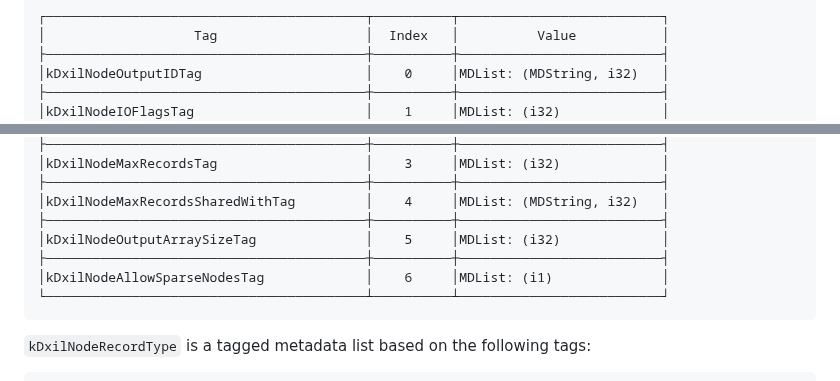
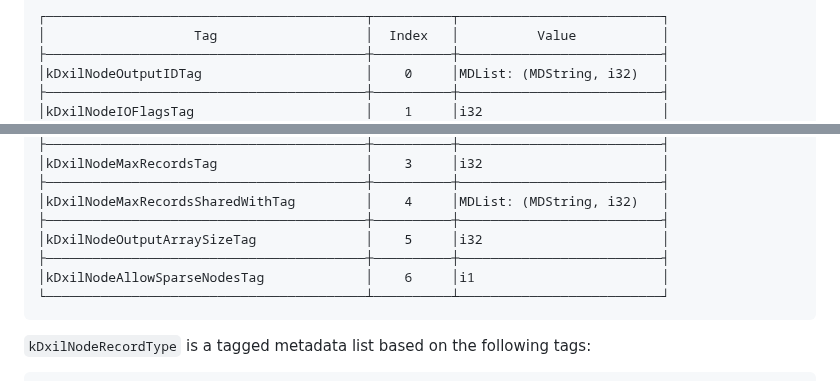
Before and after one commit to microsoft/hlsl-specs, a Markdown page: proposals/NNNN-dxil18.md, 2 parts joined by grey strips. Drawn GitHub-style.

Commit message:
Update proposals/NNNN-dxil18.md
Co-authored-by: Tex Riddell <texr@microsoft.com>

````diff
--- a/proposals/NNNN-dxil18.md
+++ b/proposals/NNNN-dxil18.md
@@ -143,5 +143,5 @@ the following index table:
 ├─────────────────────────────────────────┼──────────┼──────────────────────────┤
 │kDxilNodeOutputIDTag                     │    0     │MDList: (MDString, i32)   │
 ├─────────────────────────────────────────┼──────────┼──────────────────────────┤
-│kDxilNodeIOFlagsTag                      │    1     │MDList: (i32)             │
+│kDxilNodeIOFlagsTag                      │    1     │i32                       │
 ├─────────────────────────────────────────┼──────────┼──────────────────────────┤
@@ -149,11 +149,11 @@ the following index table:
 ├─────────────────────────────────────────┼──────────┼──────────────────────────┤
-│kDxilNodeMaxRecordsTag                   │    3     │MDList: (i32)             │
+│kDxilNodeMaxRecordsTag                   │    3     │i32                       │
 ├─────────────────────────────────────────┼──────────┼──────────────────────────┤
 │kDxilNodeMaxRecordsSharedWithTag         │    4     │MDList: (MDString, i32)   │
 ├─────────────────────────────────────────┼──────────┼──────────────────────────┤
-│kDxilNodeOutputArraySizeTag              │    5     │MDList: (i32)             │
+│kDxilNodeOutputArraySizeTag              │    5     │i32                       │
 ├─────────────────────────────────────────┼──────────┼──────────────────────────┤
-│kDxilNodeAllowSparseNodesTag             │    6     │MDList: (i1)              │
+│kDxilNodeAllowSparseNodesTag             │    6     │i1                        │
 └─────────────────────────────────────────┴──────────┴──────────────────────────┘
 ```
 
````
Also changed, not shown: other parts of proposals/NNNN-dxil18.md (+1 -1 lines).
